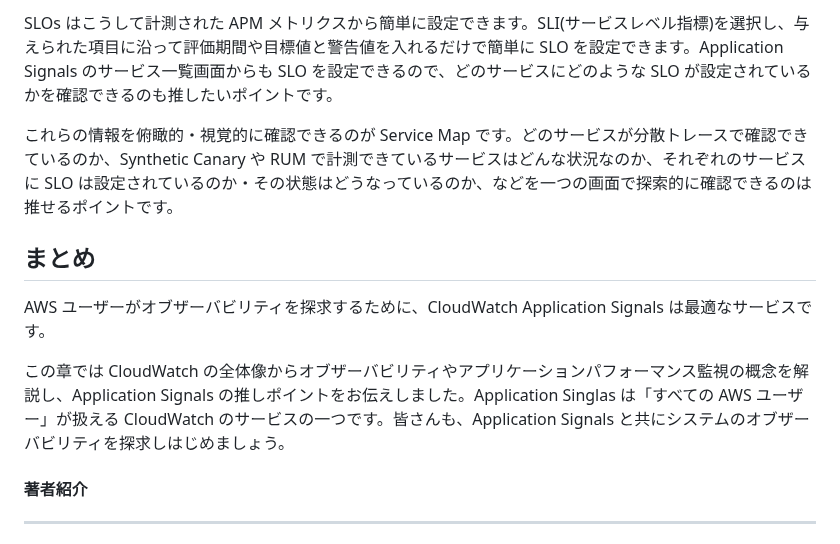
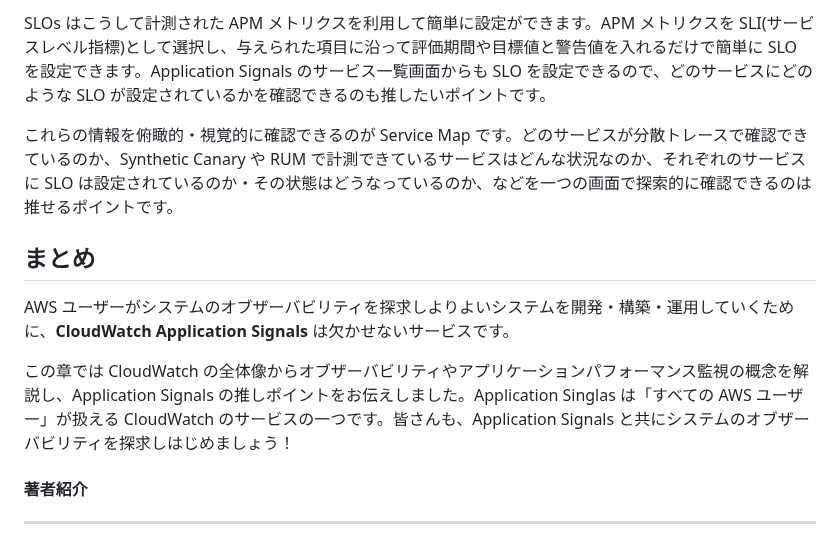
Before and after one commit to onestop-techbook/aws100knok, a Markdown page: src/chap-aoto-appsig.md, the part around one of its changes. GitHub-like rendering.

```diff
--- a/src/chap-aoto-appsig.md
+++ b/src/chap-aoto-appsig.md
@@ -66,12 +68,12 @@ CloudWatch Application Signals は複数の CloudWatch 機能を指す総称で
 
-SLOs はこうして計測された APM メトリクスから簡単に設定できます。SLI(サービスレベル指標)を選択し、与えられた項目に沿って評価期間や目標値と警告値を入れるだけで簡単に SLO を設定できます。Application Signals のサービス一覧画面からも SLO を設定できるので、どのサービスにどのような SLO が設定されているかを確認できるのも推したいポイントです。
+SLOs はこうして計測された APM メトリクスを利用して簡単に設定ができます。APM メトリクスを SLI(サービスレベル指標)として選択し、与えられた項目に沿って評価期間や目標値と警告値を入れるだけで簡単に SLO を設定できます。Application Signals のサービス一覧画面からも SLO を設定できるので、どのサービスにどのような SLO が設定されているかを確認できるのも推したいポイントです。
 
 これらの情報を俯瞰的・視覚的に確認できるのが Service Map です。どのサービスが分散トレースで確認できているのか、Synthetic Canary や RUM で計測できているサービスはどんな状況なのか、それぞれのサービスに SLO は設定されているのか・その状態はどうなっているのか、などを一つの画面で探索的に確認できるのは推せるポイントです。
 
 ## まとめ
-AWS ユーザーがオブザーバビリティを探求するために、CloudWatch Application Signals は最適なサービスです。
+AWS ユーザーがシステムのオブザーバビリティを探求しよりよいシステムを開発・構築・運用していくために、**CloudWatch Application Signals** は欠かせないサービスです。
 
-この章では CloudWatch の全体像からオブザーバビリティやアプリケーションパフォーマンス監視の概念を解説し、Application Signals の推しポイントをお伝えしました。Application Singlas は「すべての AWS ユーザー」が扱える CloudWatch のサービスの一つです。皆さんも、Application Signals と共にシステムのオブザーバビリティを探求しはじめましょう。
+この章では CloudWatch の全体像からオブザーバビリティやアプリケーションパフォーマンス監視の概念を解説し、Application Signals の推しポイントをお伝えしました。Application Singlas は「すべての AWS ユーザー」が扱える CloudWatch のサービスの一つです。皆さんも、Application Signals と共にシステムのオブザーバビリティを探求しはじめましょう！
 
 #### 著者紹介
 
```
Also changed, not shown: other parts of src/chap-aoto-appsig.md (+12 -10 lines).
